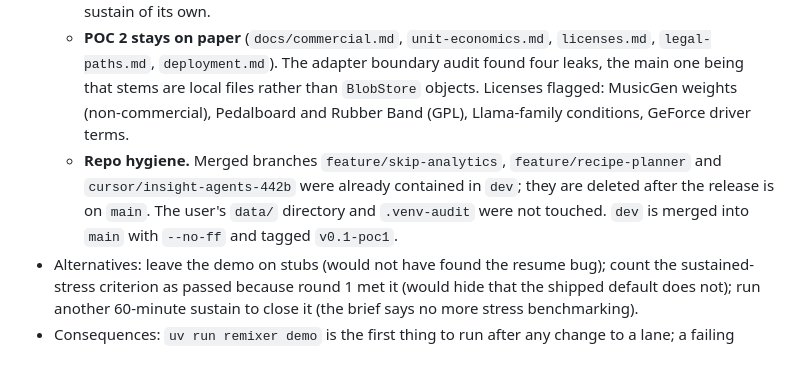
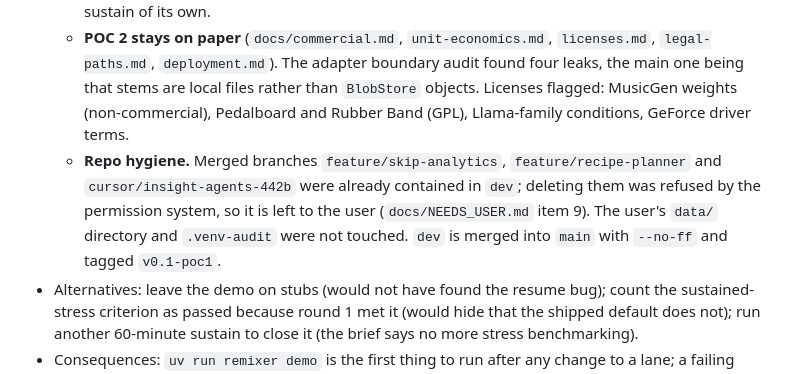
Before and after one commit to its-arnavtech/Pastiche, a Markdown page: docs/decisions/0031-poc1-wrapup.md, the part around the change. GitHub-like rendering.

```diff
--- a/docs/decisions/0031-poc1-wrapup.md
+++ b/docs/decisions/0031-poc1-wrapup.md
@@ -9,6 +9,6 @@
   - **Demo planner settings.** The 20-song library cannot fill 64 slots under the 5 % per-song cap, so the demo uses 15 %, and the energy tolerance is widened because synthetic stems are flat. Real Demucs finds almost no voice in synthetic audio, so vocal stems are near-silent and the planner leaves them out of loud sections; the demo reports that instead of hiding it.
   - **Honest verdict instead of a pass.** `docs/ACCEPTANCE.md` records 4 of 5 criteria passed and 1 partial. The partial is the sustained-stress criterion: the uncapped round 1 met it, the shipped stable default does not (CPU lane below 90 %), and the tuned configuration never had a 60-minute sustain of its own.
   - **POC 2 stays on paper** (`docs/commercial.md`, `unit-economics.md`, `licenses.md`, `legal-paths.md`, `deployment.md`). The adapter boundary audit found four leaks, the main one being that stems are local files rather than `BlobStore` objects. Licenses flagged: MusicGen weights (non-commercial), Pedalboard and Rubber Band (GPL), Llama-family conditions, GeForce driver terms.
-  - **Repo hygiene.** Merged branches `feature/skip-analytics`, `feature/recipe-planner` and `cursor/insight-agents-442b` were already contained in `dev`; they are deleted after the release is on `main`. The user's `data/` directory and `.venv-audit` were not touched. `dev` is merged into `main` with `--no-ff` and tagged `v0.1-poc1`.
+  - **Repo hygiene.** Merged branches `feature/skip-analytics`, `feature/recipe-planner` and `cursor/insight-agents-442b` were already contained in `dev`; deleting them was refused by the permission system, so it is left to the user (`docs/NEEDS_USER.md` item 9). The user's `data/` directory and `.venv-audit` were not touched. `dev` is merged into `main` with `--no-ff` and tagged `v0.1-poc1`.
 - Alternatives: leave the demo on stubs (would not have found the resume bug); count the sustained-stress criterion as passed because round 1 met it (would hide that the shipped default does not); run another 60-minute sustain to close it (the brief says no more stress benchmarking).
 - Consequences: `uv run remixer demo` is the first thing to run after any change to a lane; a failing check there is a regression. Real taste retraining from player ratings, real-music runs and the cooling limit remain open (`docs/KNOWN_LIMITATIONS.md`).
```
Also changed, not shown: docs/NEEDS_USER.md (+12 -1 lines).
